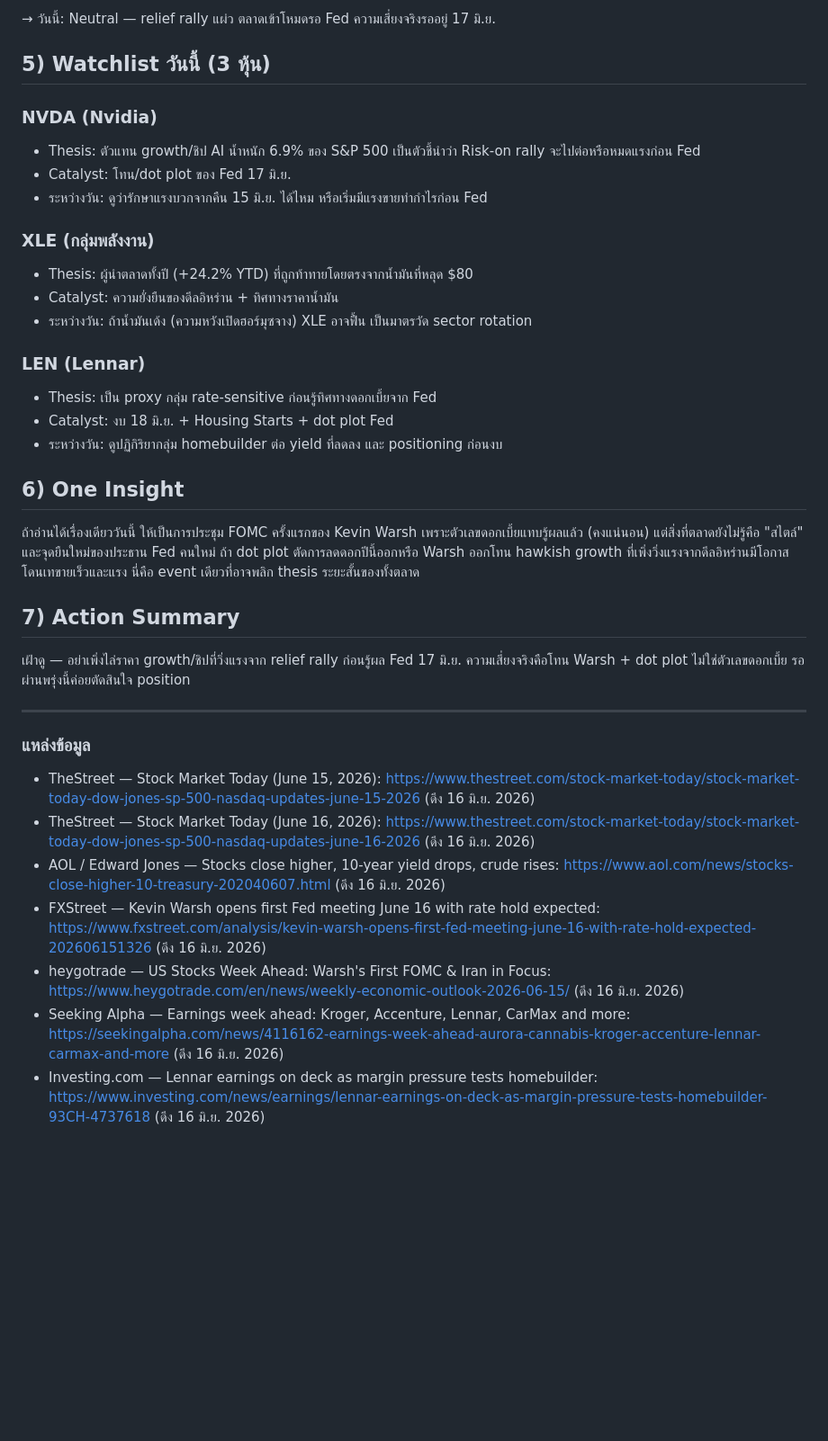
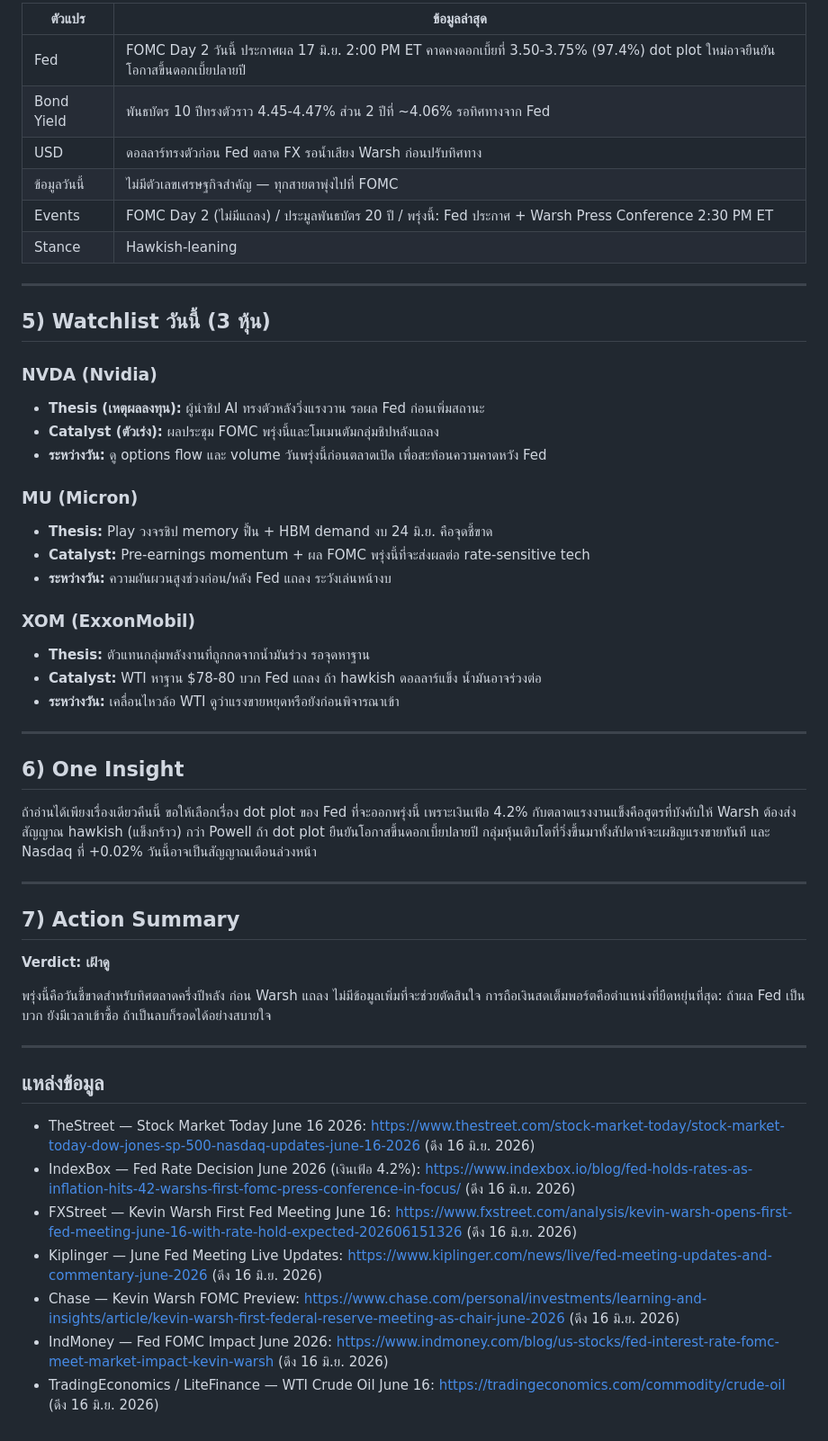
Before and after one commit to jirojbright1201-droid/my-dashboard, a Markdown page: Morning Brief/briefs/2026-06-16.md, the part around one of its changes. Shown at 90% size. Drawn GitHub-style; blank space fills up the shorter version.

Commit message:
Morning Brief 16 มิ.ย. 2026 — Dow สถิติใหม่ 52,074 / S&P +0.13% / รอ Warsh แถลง FOMC พรุ่งนี้
Co-Authored-By: Claude Opus 4.8 <noreply@anthropic.com>

```diff
--- a/Morning Brief/briefs/2026-06-16.md
+++ b/Morning Brief/briefs/2026-06-16.md
@@ -60,35 +62,51 @@
 
-→ วันนี้: Neutral — relief rally แผ่ว ตลาดเข้าโหมดรอ Fed ความเสี่ยงจริงรออยู่ 17 มิ.ย.
+| ตัวแปร | ข้อมูลล่าสุด |
+|---|---|
+| Fed | FOMC Day 2 วันนี้ ประกาศผล 17 มิ.ย. 2:00 PM ET คาดคงดอกเบี้ยที่ 3.50-3.75% (97.4%) dot plot ใหม่อาจยืนยันโอกาสขึ้นดอกเบี้ยปลายปี |
+| Bond Yield | พันธบัตร 10 ปีทรงตัวราว 4.45-4.47% ส่วน 2 ปีที่ ~4.06% รอทิศทางจาก Fed |
+| USD | ดอลลาร์ทรงตัวก่อน Fed ตลาด FX รอน้ำเสียง Warsh ก่อนปรับทิศทาง |
+| ข้อมูลวันนี้ | ไม่มีตัวเลขเศรษฐกิจสำคัญ — ทุกสายตาพุ่งไปที่ FOMC |
+| Events | FOMC Day 2 (ไม่มีแถลง) / ประมูลพันธบัตร 20 ปี / พรุ่งนี้: Fed ประกาศ + Warsh Press Conference 2:30 PM ET |
+| Stance | Hawkish-leaning |
+
+---
 
 ## 5) Watchlist วันนี้ (3 หุ้น)
 
 ### NVDA (Nvidia)
-- Thesis: ตัวแทน growth/ชิป AI น้ำหนัก 6.9% ของ S&P 500 เป็นตัวชี้นำว่า Risk-on rally จะไปต่อหรือหมดแรงก่อน Fed
-- Catalyst: โทน/dot plot ของ Fed 17 มิ.ย.
-- ระหว่างวัน: ดูว่ารักษาแรงบวกจากคืน 15 มิ.ย. ได้ไหม หรือเริ่มมีแรงขายทำกำไรก่อน Fed
+- **Thesis (เหตุผลลงทุน):** ผู้นำชิป AI ทรงตัวหลังวิ่งแรงวาน รอผล Fed ก่อนเพิ่มสถานะ
+- **Catalyst (ตัวเร่ง):** ผลประชุม FOMC พรุ่งนี้และโมเมนตัมกลุ่มชิปหลังแถลง
+- **ระหว่างวัน:** ดู options flow และ volume วันพรุ่งนี้ก่อนตลาดเปิด เพื่อสะท้อนความคาดหวัง Fed
 
-### XLE (กลุ่มพลังงาน)
-- Thesis: ผู้นำตลาดทั้งปี (+24.2% YTD) ที่ถูกท้าทายโดยตรงจากน้ำมันที่หลุด $80
-- Catalyst: ความยั่งยืนของดีลอิหร่าน + ทิศทางราคาน้ำมัน
-- ระหว่างวัน: ถ้าน้ำมันเด้ง (ความหวังเปิดฮอร์มุซจาง) XLE อาจฟื้น เป็นมาตรวัด sector rotation
+### MU (Micron)
+- **Thesis:** Play วงจรชิป memory ฟื้น + HBM demand งบ 24 มิ.ย. คือจุดชี้ขาด
+- **Catalyst:** Pre-earnings momentum + ผล FOMC พรุ่งนี้ที่จะส่งผลต่อ rate-sensitive tech
+- **ระหว่างวัน:** ความผันผวนสูงช่วงก่อน/หลัง Fed แถลง ระวังเล่นหน้างบ
 
-### LEN (Lennar)
-- Thesis: เป็น proxy กลุ่ม rate-sensitive ก่อนรู้ทิศทางดอกเบี้ยจาก Fed
-- Catalyst: งบ 18 มิ.ย. + Housing Starts + dot plot Fed
-- ระหว่างวัน: ดูปฏิกิริยากลุ่ม homebuilder ต่อ yield ที่ลดลง และ positioning ก่อนงบ
+### XOM (ExxonMobil)
+- **Thesis:** ตัวแทนกลุ่มพลังงานที่ถูกกดจากน้ำมันร่วง รอจุดหาฐาน
+- **Catalyst:** WTI หาฐาน $78-80 บวก Fed แถลง ถ้า hawkish ดอลลาร์แข็ง น้ำมันอาจร่วงต่อ
+- **ระหว่างวัน:** เคลื่อนไหวล้อ WTI ดูว่าแรงขายหยุดหรือยังก่อนพิจารณาเข้า
+
+---
 
 ## 6) One Insight
-ถ้าอ่านได้เรื่องเดียววันนี้ ให้เป็นการประชุม FOMC ครั้งแรกของ Kevin Warsh เพราะตัวเลขดอกเบี้ยแทบรู้ผลแล้ว (คงแน่นอน) แต่สิ่งที่ตลาดยังไม่รู้คือ "สไตล์" และจุดยืนใหม่ของประธาน Fed คนใหม่ ถ้า dot plot ตัดการลดดอกปีนี้ออกหรือ Warsh ออกโทน hawkish growth ที่เพิ่งวิ่งแรงจากดีลอิหร่านมีโอกาสโดนเทขายเร็วและแรง นี่คือ event เดียวที่อาจพลิก thesis ระยะสั้นของทั้งตลาด
+ถ้าอ่านได้เพียงเรื่องเดียวคืนนี้ ขอให้เลือกเรื่อง dot plot ของ Fed ที่จะออกพรุ่งนี้ เพราะเงินเฟ้อ 4.2% กับตลาดแรงงานแข็งคือสูตรที่บังคับให้ Warsh ต้องส่งสัญญาณ hawkish (แข็งกร้าว) กว่า Powell ถ้า dot plot ยืนยันโอกาสขึ้นดอกเบี้ยปลายปี กลุ่มหุ้นเติบโตที่วิ่งขึ้นมาทั้งสัปดาห์จะเผชิญแรงขายทันที และ Nasdaq ที่ +0.02% วันนี้อาจเป็นสัญญาณเตือนล่วงหน้า
+
+---
 
 ## 7) Action Summary
-เฝ้าดู — อย่าเพิ่งไล่ราคา growth/ชิปที่วิ่งแรงจาก relief rally ก่อนรู้ผล Fed 17 มิ.ย. ความเสี่ยงจริงคือโทน Warsh + dot plot ไม่ใช่ตัวเลขดอกเบี้ย รอผ่านพรุ่งนี้ค่อยตัดสินใจ position
+**Verdict: เฝ้าดู**
+
+พรุ่งนี้คือวันชี้ขาดสำหรับทิศตลาดครึ่งปีหลัง ก่อน Warsh แถลง ไม่มีข้อมูลเพิ่มที่จะช่วยตัดสินใจ การถือเงินสดเต็มพอร์ตคือตำแหน่งที่ยืดหยุ่นที่สุด: ถ้าผล Fed เป็นบวก ยังมีเวลาเข้าซื้อ ถ้าเป็นลบก็รอดได้อย่างสบายใจ
 
 ---
-### แหล่งข้อมูล
-- TheStreet — Stock Market Today (June 15, 2026): https://www.thestreet.com/stock-market-today/stock-market-today-dow-jones-sp-500-nasdaq-updates-june-15-2026 (ดึง 16 มิ.ย. 2026)
-- TheStreet — Stock Market Today (June 16, 2026): https://www.thestreet.com/stock-market-today/stock-market-today-dow-jones-sp-500-nasdaq-updates-june-16-2026 (ดึง 16 มิ.ย. 2026)
-- AOL / Edward Jones — Stocks close higher, 10-year yield drops, crude rises: https://www.aol.com/news/stocks-close-higher-10-treasury-202040607.html (ดึง 16 มิ.ย. 2026)
-- FXStreet — Kevin Warsh opens first Fed meeting June 16 with rate hold expected: https://www.fxstreet.com/analysis/kevin-warsh-opens-first-fed-meeting-june-16-with-rate-hold-expected-202606151326 (ดึง 16 มิ.ย. 2026)
-- heygotrade — US Stocks Week Ahead: Warsh's First FOMC & Iran in Focus: https://www.heygotrade.com/en/news/weekly-economic-outlook-2026-06-15/ (ดึง 16 มิ.ย. 2026)
-- Seeking Alpha — Earnings week ahead: Kroger, Accenture, Lennar, CarMax and more: https://seekingalpha.com/news/4116162-earnings-week-ahead-aurora-cannabis-kroger-accenture-lennar-carmax-and-more (ดึง 16 มิ.ย. 2026)
-- Investing.com — Lennar earnings on deck as margin pressure tests homebuilder: https://www.investing.com/news/earnings/lennar-earnings-on-deck-as-margin-pressure-tests-homebuilder-93CH-4737618 (ดึง 16 มิ.ย. 2026)
+
+## แหล่งข้อมูล
+- TheStreet — Stock Market Today June 16 2026: https://www.thestreet.com/stock-market-today/stock-market-today-dow-jones-sp-500-nasdaq-updates-june-16-2026 (ดึง 16 มิ.ย. 2026)
+- IndexBox — Fed Rate Decision June 2026 (เงินเฟ้อ 4.2%): https://www.indexbox.io/blog/fed-holds-rates-as-inflation-hits-42-warshs-first-fomc-press-conference-in-focus/ (ดึง 16 มิ.ย. 2026)
+- FXStreet — Kevin Warsh First Fed Meeting June 16: https://www.fxstreet.com/analysis/kevin-warsh-opens-first-fed-meeting-june-16-with-rate-hold-expected-202606151326 (ดึง 16 มิ.ย. 2026)
+- Kiplinger — June Fed Meeting Live Updates: https://www.kiplinger.com/news/live/fed-meeting-updates-and-commentary-june-2026 (ดึง 16 มิ.ย. 2026)
+- Chase — Kevin Warsh FOMC Preview: https://www.chase.com/personal/investments/learning-and-insights/article/kevin-warsh-first-federal-reserve-meeting-as-chair-june-2026 (ดึง 16 มิ.ย. 2026)
+- IndMoney — Fed FOMC Impact June 2026: https://www.indmoney.com/blog/us-stocks/fed-interest-rate-fomc-meet-market-impact-kevin-warsh (ดึง 16 มิ.ย. 2026)
+- TradingEconomics / LiteFinance — WTI Crude Oil June 16: https://tradingeconomics.com/commodity/crude-oil (ดึง 16 มิ.ย. 2026)
```
Also changed, not shown: other parts of Morning Brief/briefs/2026-06-16.md (+45 -43 lines).
